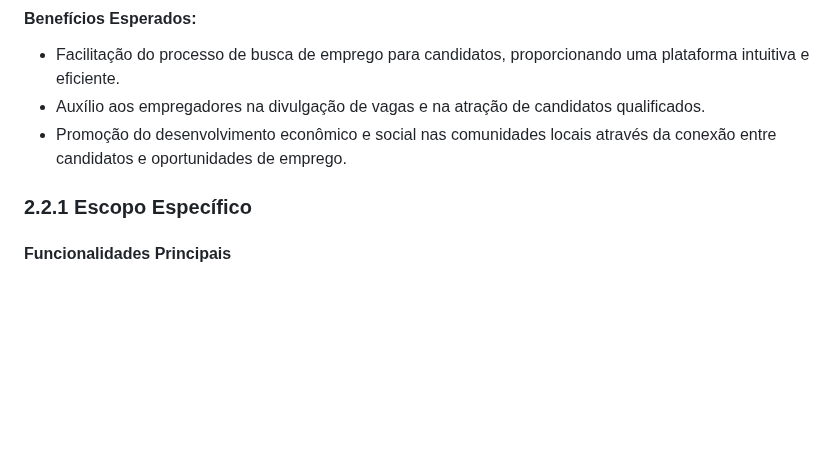
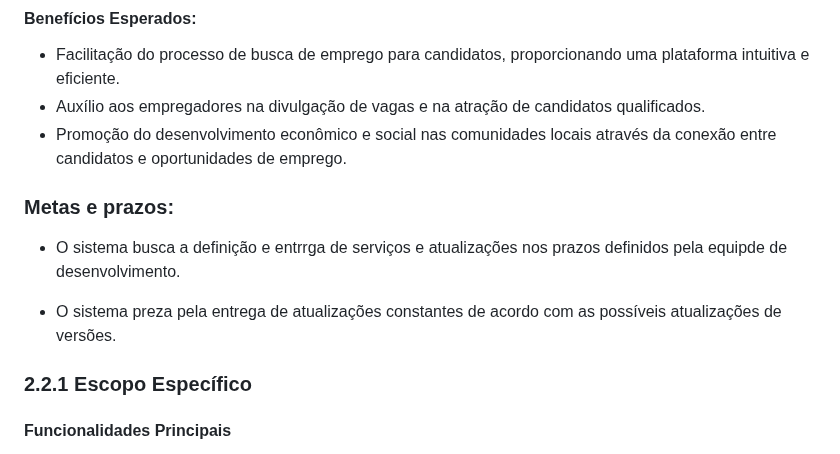
Before and after one commit to reyneralegria13/App-JobFinderv1, a Markdown page: docs/plano_de_trabalho-JobFinder.md, the part around the change. Rendered like a GitHub page; blank space fills up the shorter version.

Commit message:
:books: test: Definindo prazos

```diff
--- a/docs/plano_de_trabalho-JobFinder.md
+++ b/docs/plano_de_trabalho-JobFinder.md
@@ -79,6 +79,11 @@ desenvolvimento do projeto
 * Auxílio aos empregadores na divulgação de vagas e na atração de candidatos qualificados.
 * Promoção do desenvolvimento econômico e social nas comunidades locais através da conexão entre candidatos e oportunidades de emprego.
 
+### Metas e prazos:
+
+* O sistema busca a definição e entrrga de serviços e atualizações nos prazos definidos pela equipde de desenvolvimento.
+
+* O sistema preza pela entrega de atualizações constantes de acordo com as possíveis atualizações de versões.
 
 ### 2.2.1	Escopo Específico
 #### Funcionalidades Principais
```
